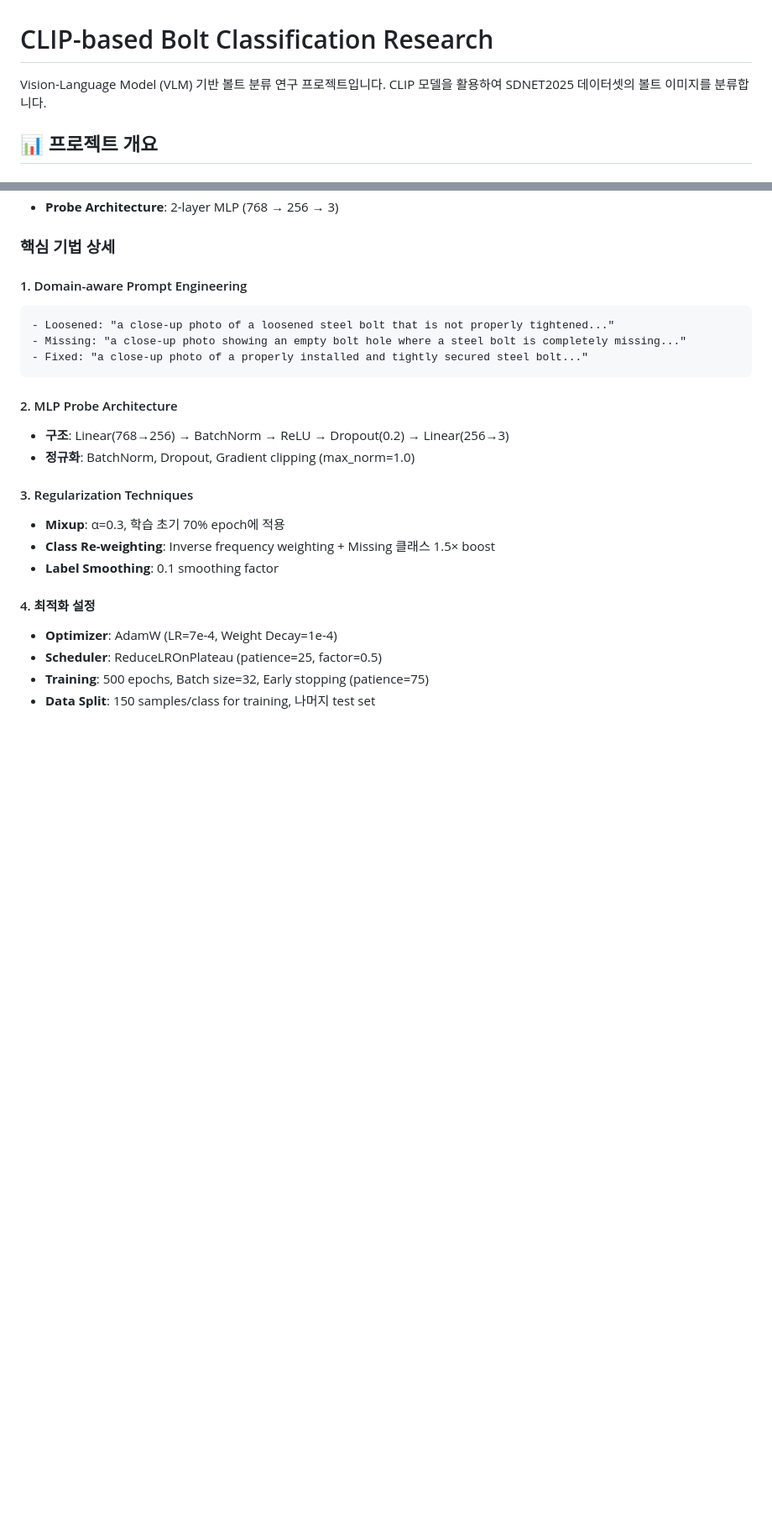
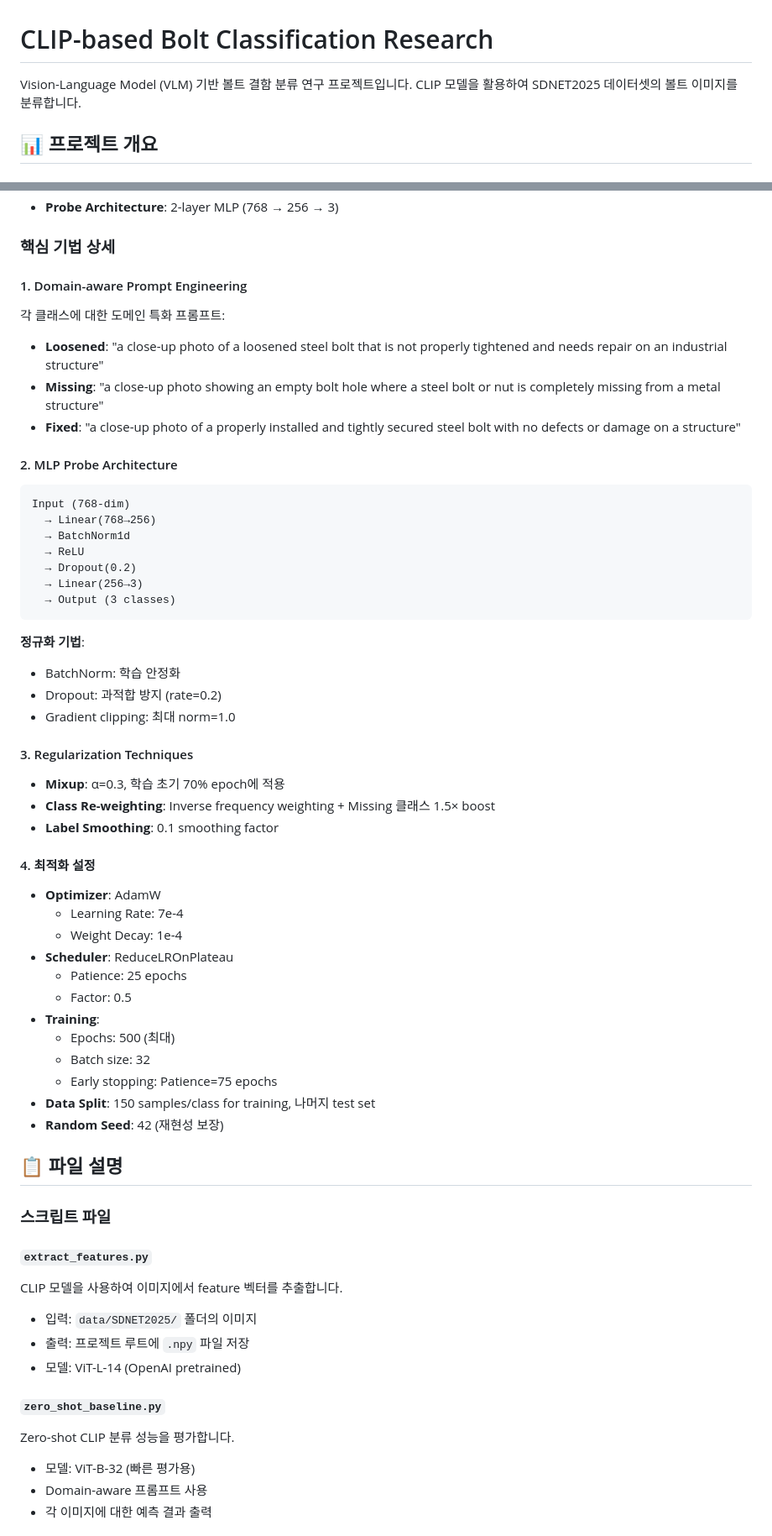
Before and after one commit to concrete-sangminlee/CLIP_experiments, a Markdown page: README.md, 2 parts joined by grey strips. Shown at 84% size. Rendered like a GitHub page; blank space fills up the shorter version.

````diff
--- a/README.md
+++ b/README.md
@@ -1,6 +1,6 @@
 # CLIP-based Bolt Classification Research
 
-Vision-Language Model (VLM) 기반 볼트 분류 연구 프로젝트입니다. CLIP 모델을 활용하여 SDNET2025 데이터셋의 볼트 이미지를 분류합니다.
+Vision-Language Model (VLM) 기반 볼트 결함 분류 연구 프로젝트입니다. CLIP 모델을 활용하여 SDNET2025 데이터셋의 볼트 이미지를 분류합니다.
 
 ## 📊 프로젝트 개요
 
@@ -169,23 +202,64 @@ python scripts/generate_publication_assets.py
 ### 핵심 기법 상세
 
 #### 1. Domain-aware Prompt Engineering
+
+각 클래스에 대한 도메인 특화 프롬프트:
+
+- **Loosened**: "a close-up photo of a loosened steel bolt that is not properly tightened and needs repair on an industrial structure"
+- **Missing**: "a close-up photo showing an empty bolt hole where a steel bolt or nut is completely missing from a metal structure"
+- **Fixed**: "a close-up photo of a properly installed and tightly secured steel bolt with no defects or damage on a structure"
+
+#### 2. MLP Probe Architecture
+
 ```
-- Loosened: "a close-up photo of a loosened steel bolt that is not properly tightened..."
-- Missing: "a close-up photo showing an empty bolt hole where a steel bolt is completely missing..."
-- Fixed: "a close-up photo of a properly installed and tightly secured steel bolt..."
+Input (768-dim)
+  → Linear(768→256)
+  → BatchNorm1d
+  → ReLU
+  → Dropout(0.2)
+  → Linear(256→3)
+  → Output (3 classes)
 ```
 
-#### 2. MLP Probe Architecture
-- **구조**: Linear(768→256) → BatchNorm → ReLU → Dropout(0.2) → Linear(256→3)
-- **정규화**: BatchNorm, Dropout, Gradient clipping (max_norm=1.0)
+**정규화 기법**:
+- BatchNorm: 학습 안정화
+- Dropout: 과적합 방지 (rate=0.2)
+- Gradient clipping: 최대 norm=1.0
 
 #### 3. Regularization Techniques
+
 - **Mixup**: α=0.3, 학습 초기 70% epoch에 적용
 - **Class Re-weighting**: Inverse frequency weighting + Missing 클래스 1.5× boost
 - **Label Smoothing**: 0.1 smoothing factor
 
 #### 4. 최적화 설정
-- **Optimizer**: AdamW (LR=7e-4, Weight Decay=1e-4)
-- **Scheduler**: ReduceLROnPlateau (patience=25, factor=0.5)
-- **Training**: 500 epochs, Batch size=32, Early stopping (patience=75)
+
+- **Optimizer**: AdamW
+  - Learning Rate: 7e-4
+  - Weight Decay: 1e-4
+- **Scheduler**: ReduceLROnPlateau
+  - Patience: 25 epochs
+  - Factor: 0.5
+- **Training**:
+  - Epochs: 500 (최대)
+  - Batch size: 32
+  - Early stopping: Patience=75 epochs
 - **Data Split**: 150 samples/class for training, 나머지 test set
+- **Random Seed**: 42 (재현성 보장)
+
+## 📋 파일 설명
+
+### 스크립트 파일
+
+#### `extract_features.py`
+CLIP 모델을 사용하여 이미지에서 feature 벡터를 추출합니다.
+- 입력: `data/SDNET2025/` 폴더의 이미지
+- 출력: 프로젝트 루트에 `.npy` 파일 저장
+- 모델: ViT-L-14 (OpenAI pretrained)
+
+#### `zero_shot_baseline.py`
+Zero-shot CLIP 분류 성능을 평가합니다.
+- 모델: ViT-B-32 (빠른 평가용)
+- Domain-aware 프롬프트 사용
+- 각 이미지에 대한 예측 결과 출력
+
````
Also changed, not shown: other parts of README.md (+90 -49 lines).
